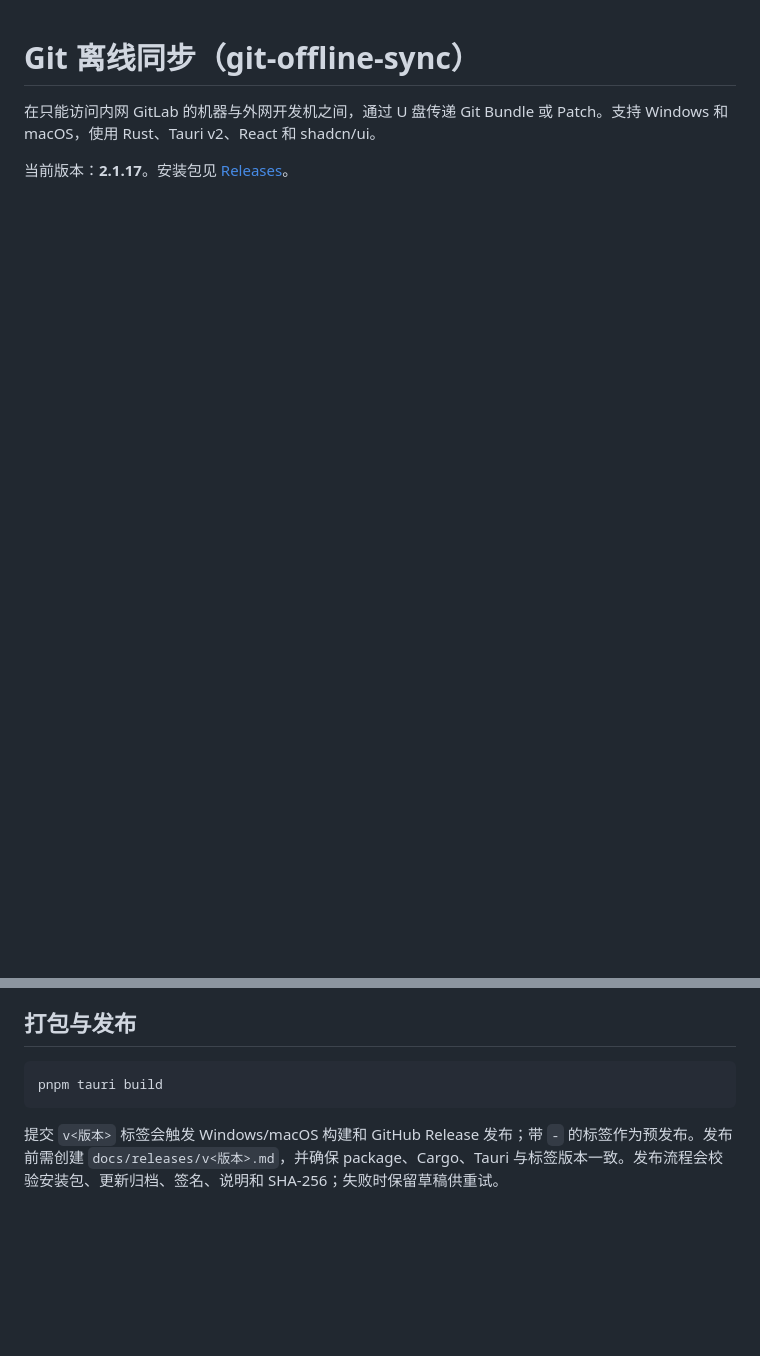
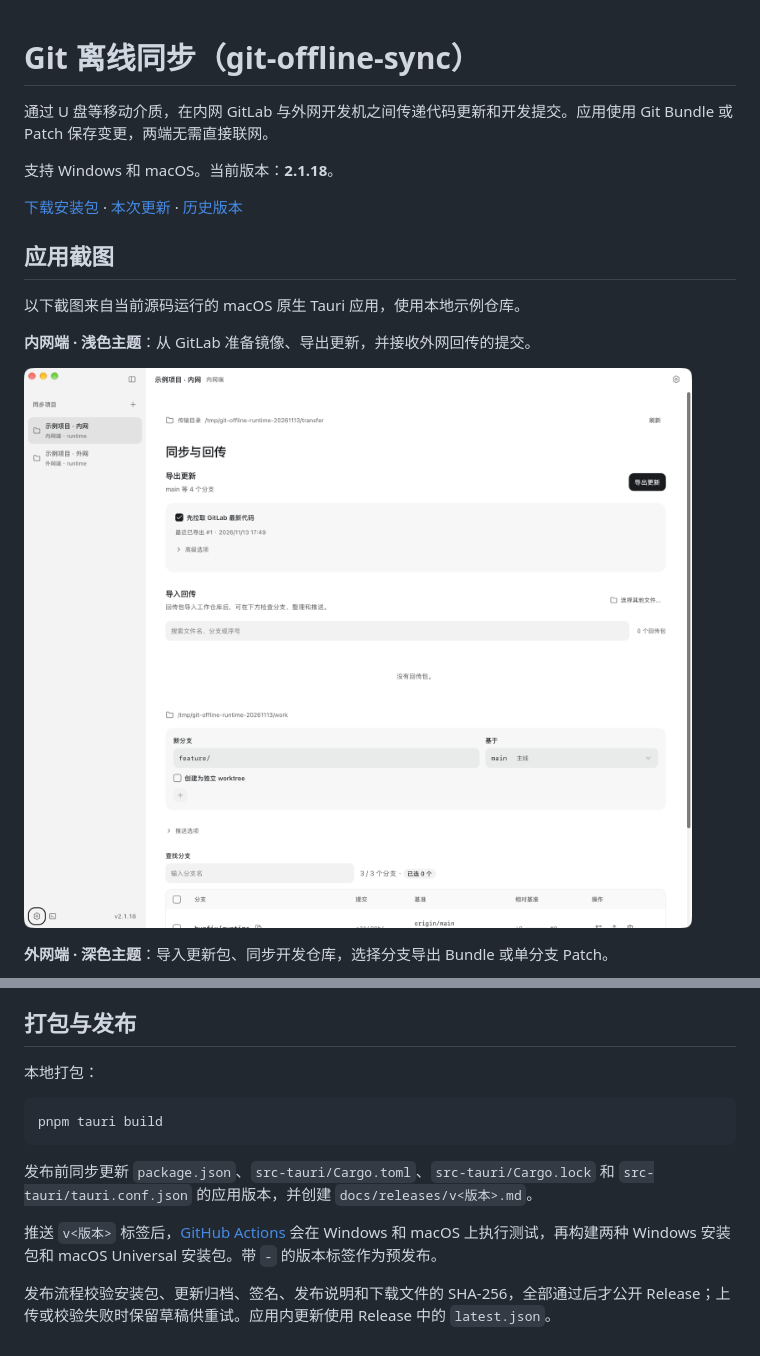
Before and after one commit to laplacesc/git-offline-sync, a Markdown page: README.md, 2 parts joined by grey strips. Rendered like a GitHub page; pictures changed too: docs/images/internal-light.png (added); blank space fills up the shorter version.

````diff
--- a/README.md
+++ b/README.md
@@ -1,5 +1,18 @@
 # Git 离线同步（git-offline-sync）
 
-在只能访问内网 GitLab 的机器与外网开发机之间，通过 U 盘传递 Git Bundle 或 Patch。支持 Windows 和 macOS，使用 Rust、Tauri v2、React 和 shadcn/ui。
+通过 U 盘等移动介质，在内网 GitLab 与外网开发机之间传递代码更新和开发提交。应用使用 Git Bundle 或 Patch 保存变更，两端无需直接联网。
 
-当前版本：**2.1.17**。安装包见 [Releases](https://github.com/laplacesc/git-offline-sync/releases)。
+支持 Windows 和 macOS。当前版本：**2.1.18**。
+
+[下载安装包](https://github.com/laplacesc/git-offline-sync/releases/latest) · [本次更新](docs/releases/v2.1.18.md) · [历史版本](https://github.com/laplacesc/git-offline-sync/releases)
+
+## 应用截图
+
+以下截图来自当前源码运行的 macOS 原生 Tauri 应用，使用本地示例仓库。
+
+**内网端 · 浅色主题**：从 GitLab 准备镜像、导出更新，并接收外网回传的提交。
+
+![内网端浅色主题，展示导出更新、导入回传和分支管理](docs/images/internal-light.png)
+
+**外网端 · 深色主题**：导入更新包、同步开发仓库，选择分支导出 Bundle 或单分支 Patch。
+
@@ -49,8 +116,14 @@ cargo clippy --manifest-path src-tauri/Cargo.toml --locked --all-targets -- -D w
 
 ## 打包与发布
+
+本地打包：
 
 ```bash
 pnpm tauri build
 ```
 
-提交 `v<版本>` 标签会触发 Windows/macOS 构建和 GitHub Release 发布；带 `-` 的标签作为预发布。发布前需创建 `docs/releases/v<版本>.md`，并确保 package、Cargo、Tauri 与标签版本一致。发布流程会校验安装包、更新归档、签名、说明和 SHA-256；失败时保留草稿供重试。
+发布前同步更新 `package.json`、`src-tauri/Cargo.toml`、`src-tauri/Cargo.lock` 和 `src-tauri/tauri.conf.json` 的应用版本，并创建 `docs/releases/v<版本>.md`。
+
+推送 `v<版本>` 标签后，[GitHub Actions](.github/workflows/build.yml) 会在 Windows 和 macOS 上执行测试，再构建两种 Windows 安装包和 macOS Universal 安装包。带 `-` 的版本标签作为预发布。
+
+发布流程校验安装包、更新归档、签名、发布说明和下载文件的 SHA-256，全部通过后才公开 Release；上传或校验失败时保留草稿供重试。应用内更新使用 Release 中的 `latest.json`。
````
Also changed, not shown: other parts of README.md (+70 -16 lines), docs/releases/v2.1.18.md (added, +36 -0 lines), docs/images/external-dark.png (added), docs/images/settings-light.png (added), 12 other files.
